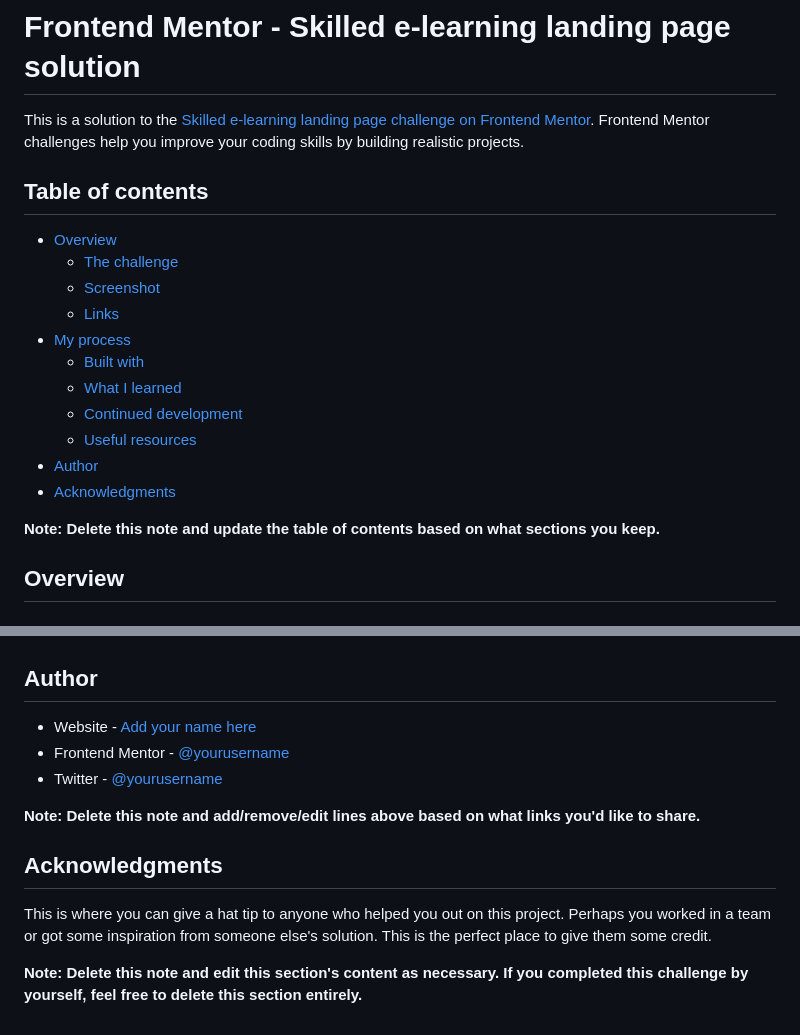
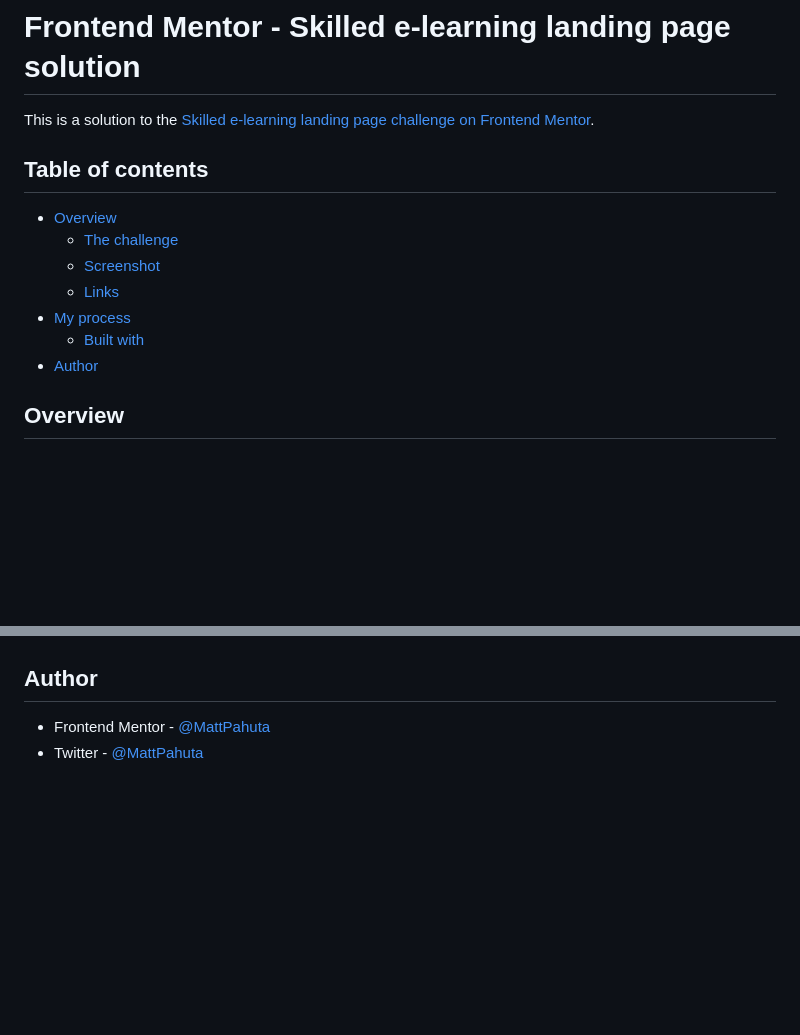
Before and after one commit to MattPahuta/skilled-elearning-webpage, a Markdown page: README.md, 2 parts joined by grey strips. Rendered like a GitHub page; blank space fills up the shorter version.

```diff
--- a/README.md
+++ b/README.md
@@ -1,6 +1,6 @@
 # Frontend Mentor - Skilled e-learning landing page solution
 
-This is a solution to the [Skilled e-learning landing page challenge on Frontend Mentor](https://www.frontendmentor.io/challenges/skilled-elearning-landing-page-S1ObDrZ8q). Frontend Mentor challenges help you improve your coding skills by building realistic projects.
+This is a solution to the [Skilled e-learning landing page challenge on Frontend Mentor](https://www.frontendmentor.io/challenges/skilled-elearning-landing-page-S1ObDrZ8q).
 
 ## Table of contents
 
@@ -10,13 +10,8 @@ This is a solution to the [Skilled e-learning landing page challenge on Frontend
   - [Links](#links)
 - [My process](#my-process)
   - [Built with](#built-with)
-  - [What I learned](#what-i-learned)
-  - [Continued development](#continued-development)
-  - [Useful resources](#useful-resources)
 - [Author](#author)
-- [Acknowledgments](#acknowledgments)
 
-**Note: Delete this note and update the table of contents based on what sections you keep.**
 
 ## Overview
 
@@ -98,14 +45,5 @@ Use this section to outline areas that you want to continue focusing on in futur
 
 ## Author
 
-- Website - [Add your name here](https://www.your-site.com)
-- Frontend Mentor - [@yourusername](https://www.frontendmentor.io/profile/yourusername)
-- Twitter - [@yourusername](https://www.twitter.com/yourusername)
-
-**Note: Delete this note and add/remove/edit lines above based on what links you'd like to share.**
-
-## Acknowledgments
-
-This is where you can give a hat tip to anyone who helped you out on this project. Perhaps you worked in a team or got some inspiration from someone else's solution. This is the perfect place to give them some credit.
-
-**Note: Delete this note and edit this section's content as necessary. If you completed this challenge by yourself, feel free to delete this section entirely.**
+- Frontend Mentor - [@MattPahuta](https://www.frontendmentor.io/profile/MattPahuta)
+- Twitter - [@MattPahuta](https://twitter.com/MattPahuta)
```
Also changed, not shown: other parts of README.md (+4 -52 lines), assets/Screenshot_Mobile_Skilled_e-learning.png (added), 1 other file.
